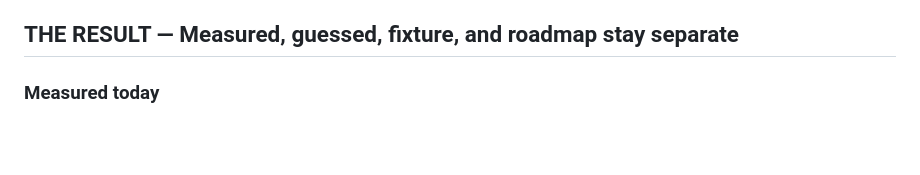
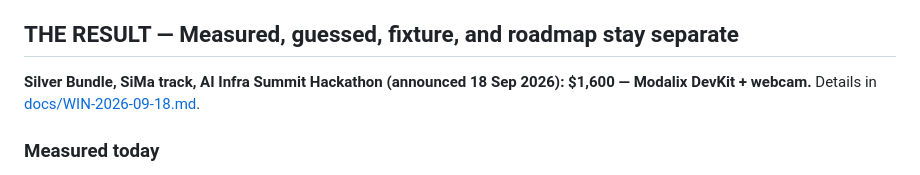
Before and after one commit to aayushdixit27/eldersteady-private, a Markdown page: README.md, the part around the change. Drawn GitHub-style; blank space fills up the shorter version.

Commit message:
docs: Silver Bundle on the SiMa track (18 Sep 2026); README result section

```diff
--- a/README.md
+++ b/README.md
@@ -91,6 +91,8 @@ The demo camera is the Mac; in the product, the box would own the camera.
 
 ## THE RESULT — Measured, guessed, fixture, and roadmap stay separate
 
+**Silver Bundle, SiMa track, AI Infra Summit Hackathon (announced 18 Sep 2026): $1,600 — Modalix DevKit + webcam.** Details in [docs/WIN-2026-09-18.md](docs/WIN-2026-09-18.md).
+
 ### Measured today
 
 - Real on-camera falls: bend/lean at `2026-09-16T15:03:01Z` (`63%`, streak `58` frames, confidence `0.916`, `157` discarded), floor at `2026-09-16T17:12:49Z` (confidence `0.916`, `611` discarded), a second fall at `2026-09-16T15:06:29Z` (confidence `0.935`, `100` discarded), and a quiet-mode lean fall at `2026-09-16T15:24:58Z` (confidence `0.935`, `2183` discarded). Evidence: [`evidence/captures/`](evidence/captures/).
```
Also changed, not shown: docs/WIN-2026-09-18.md (added, +40 -0 lines).
